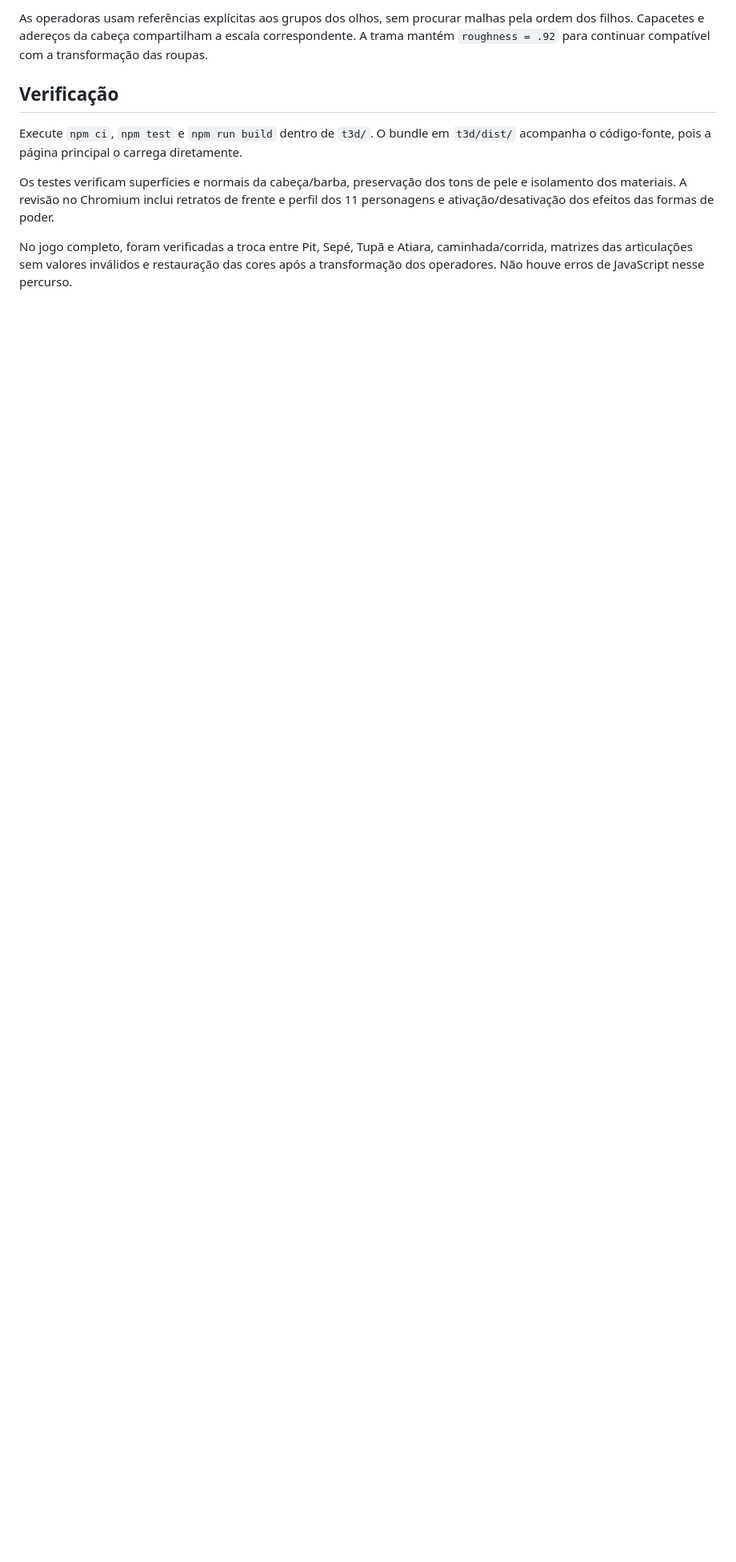
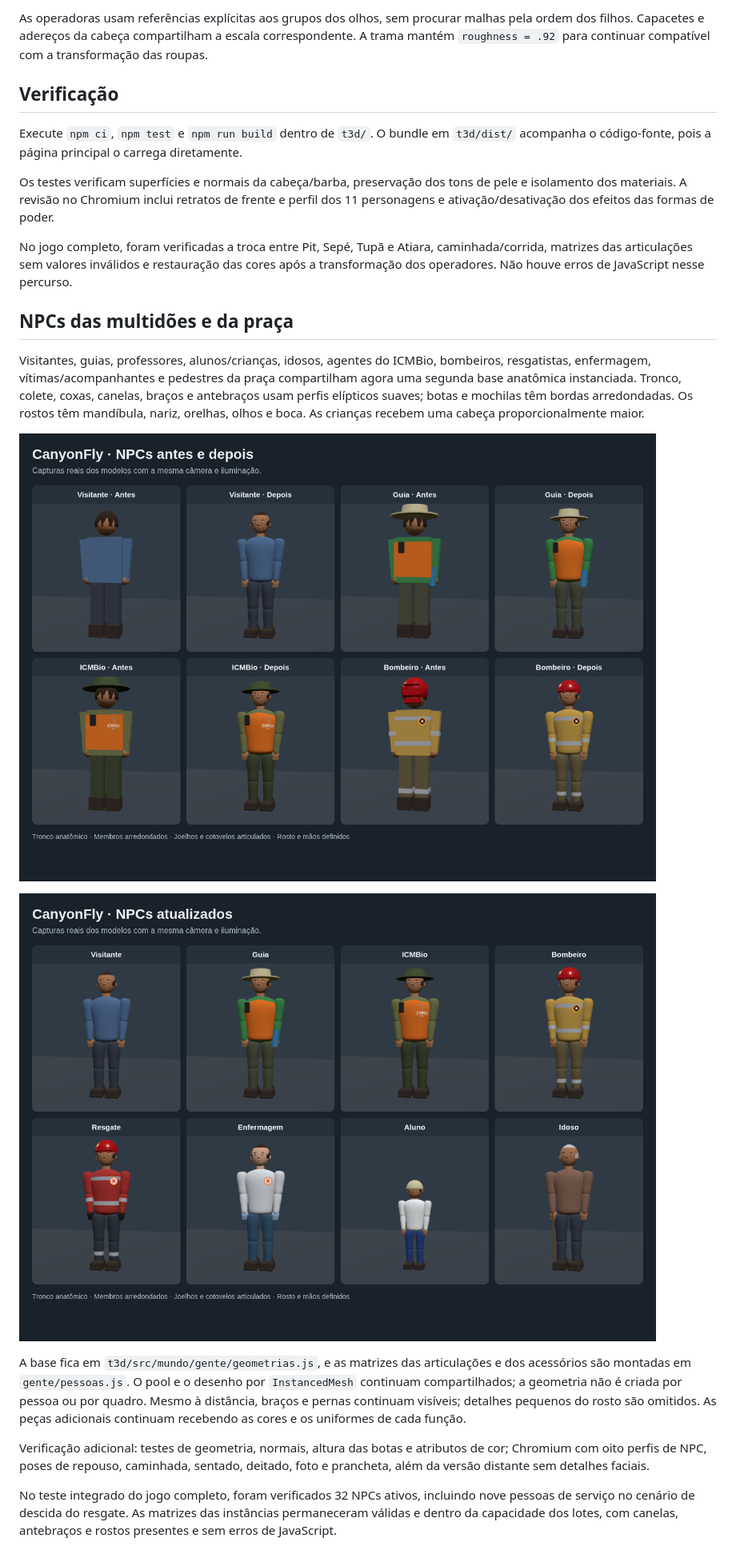
Before and after one commit to lucaspietsch/Canyon-Fly, a Markdown page: docs/PERSONAGENS-REALISMO.md, the part around the change. Shown at 80% size. Rendered like a GitHub page; pictures changed too: docs/media/npcs-atualizados.png (added), docs/media/npcs-comparacao.png (added); blank space fills up the shorter version.

```diff
--- a/docs/PERSONAGENS-REALISMO.md
+++ b/docs/PERSONAGENS-REALISMO.md
@@ -22,3 +22,17 @@ Execute `npm ci`, `npm test` e `npm run build` dentro de `t3d/`. O bundle em `t3
 Os testes verificam superfícies e normais da cabeça/barba, preservação dos tons de pele e isolamento dos materiais. A revisão no Chromium inclui retratos de frente e perfil dos 11 personagens e ativação/desativação dos efeitos das formas de poder.
 
 No jogo completo, foram verificadas a troca entre Pit, Sepé, Tupã e Atiara, caminhada/corrida, matrizes das articulações sem valores inválidos e restauração das cores após a transformação dos operadores. Não houve erros de JavaScript nesse percurso.
+
+## NPCs das multidões e da praça
+
+Visitantes, guias, professores, alunos/crianças, idosos, agentes do ICMBio, bombeiros, resgatistas, enfermagem, vítimas/acompanhantes e pedestres da praça compartilham agora uma segunda base anatômica instanciada. Tronco, colete, coxas, canelas, braços e antebraços usam perfis elípticos suaves; botas e mochilas têm bordas arredondadas. Os rostos têm mandíbula, nariz, orelhas, olhos e boca. As crianças recebem uma cabeça proporcionalmente maior.
+
+![NPCs antes e depois](media/npcs-comparacao.png)
+
+![Oito exemplos da base atualizada](media/npcs-atualizados.png)
+
+A base fica em `t3d/src/mundo/gente/geometrias.js`, e as matrizes das articulações e dos acessórios são montadas em `gente/pessoas.js`. O pool e o desenho por `InstancedMesh` continuam compartilhados; a geometria não é criada por pessoa ou por quadro. Mesmo à distância, braços e pernas continuam visíveis; detalhes pequenos do rosto são omitidos. As peças adicionais continuam recebendo as cores e os uniformes de cada função.
+
+Verificação adicional: testes de geometria, normais, altura das botas e atributos de cor; Chromium com oito perfis de NPC, poses de repouso, caminhada, sentado, deitado, foto e prancheta, além da versão distante sem detalhes faciais.
+
+No teste integrado do jogo completo, foram verificados 32 NPCs ativos, incluindo nove pessoas de serviço no cenário de descida do resgate. As matrizes das instâncias permaneceram válidas e dentro da capacidade dos lotes, com canelas, antebraços e rostos presentes e sem erros de JavaScript.
```
Also changed, not shown: 4 other files.
